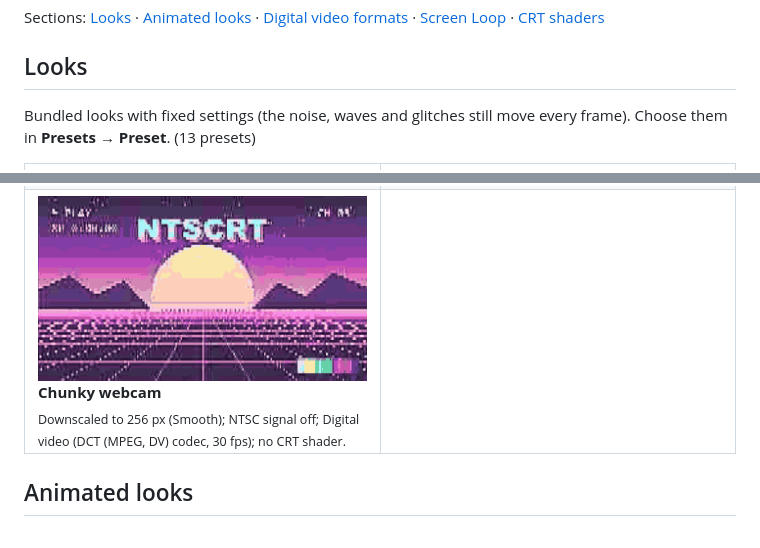
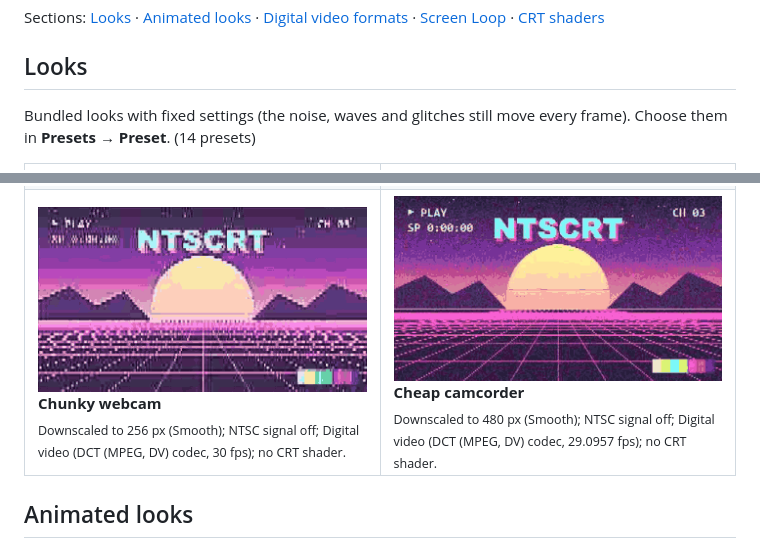
Before and after one commit to anthonymendez/NTSCRT-Plugins, a Markdown page: docs/PRESETS-GALLERY.md, 2 parts joined by grey strips. Rendered like a GitHub page; pictures changed too: docs/images/presets/cheap-camcorder.gif (added).

Commit message:
Presets gallery: Cheap camcorder
Rendered through the plug-in in headless Resolve (make_presets_gallery.py
--only cheap-camcorder; vs ntscrt-cli mean 0.09 of 255). Only this entry was
rendered: the other Digital looks' GIFs still show the pre-0.21 grain pattern
(same strength), not regenerated on purpose.

Co-Authored-By: Claude Opus 5.5 <noreply@anthropic.com>

```diff
--- a/docs/PRESETS-GALLERY.md
+++ b/docs/PRESETS-GALLERY.md
@@ -8,7 +8,7 @@ Sections: [Looks](#looks) · [Animated looks](#animated-looks) · [Digital video
 
 ## Looks
 
-Bundled looks with fixed settings (the noise, waves and glitches still move every frame). Choose them in **Presets → Preset**. (13 presets)
+Bundled looks with fixed settings (the noise, waves and glitches still move every frame). Choose them in **Presets → Preset**. (14 presets)
 
 <table>
 <tr>
@@ -37,7 +37,7 @@ Bundled looks with fixed settings (the noise, waves and glitches still move ever
 </tr>
 <tr>
 <td width="350" valign="top"><img src="images/presets/chunky-webcam.gif" width="336" height="189" alt="Chunky webcam"><br><b>Chunky webcam</b><br><sub>Downscaled to 256 px (Smooth); NTSC signal off; Digital video (DCT (MPEG, DV) codec, 30 fps); no CRT shader.</sub></td>
-<td width="350"></td>
+<td width="350" valign="top"><img src="images/presets/cheap-camcorder.gif" width="336" height="189" alt="Cheap camcorder"><br><b>Cheap camcorder</b><br><sub>Downscaled to 480 px (Smooth); NTSC signal off; Digital video (DCT (MPEG, DV) codec, 29.0957 fps); no CRT shader.</sub></td>
 </tr>
 </table>
 
```
